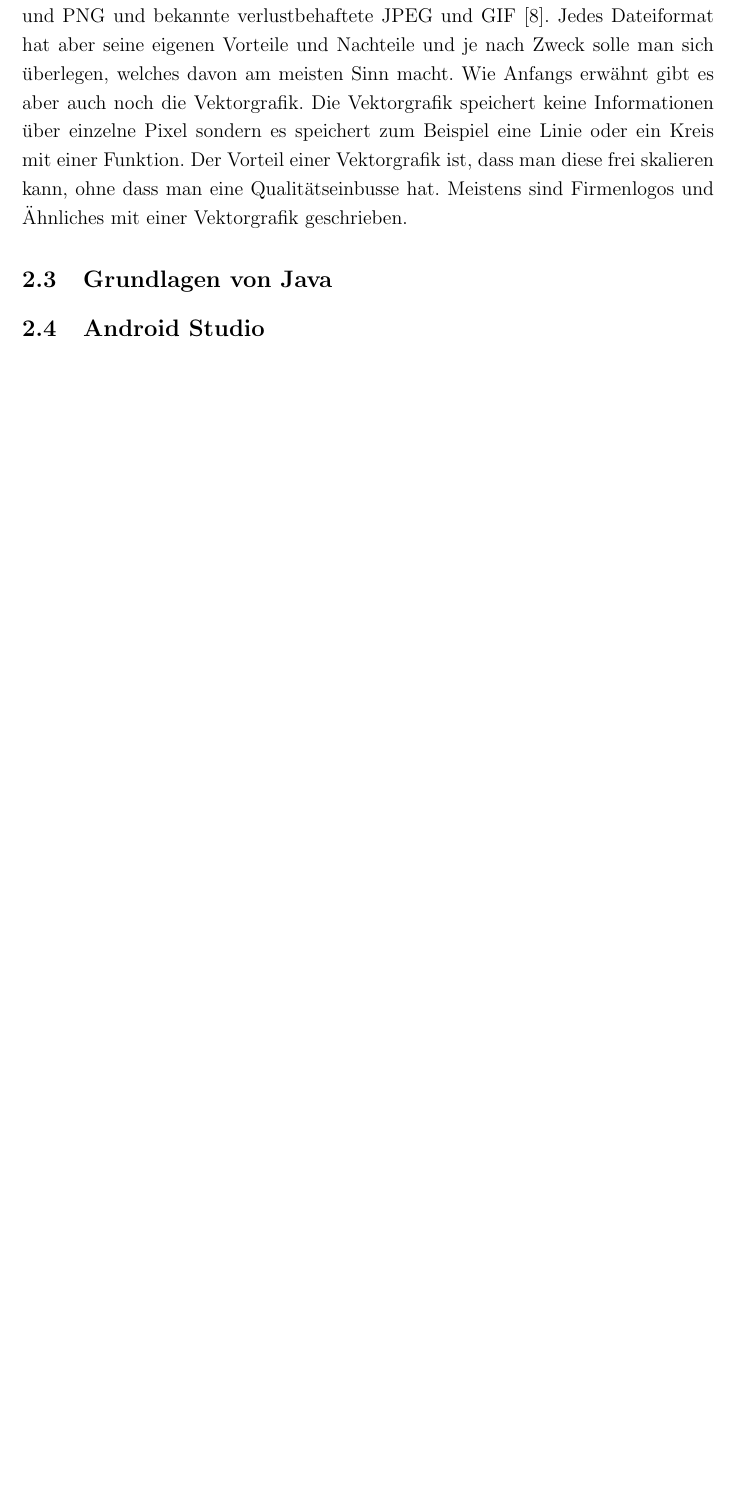
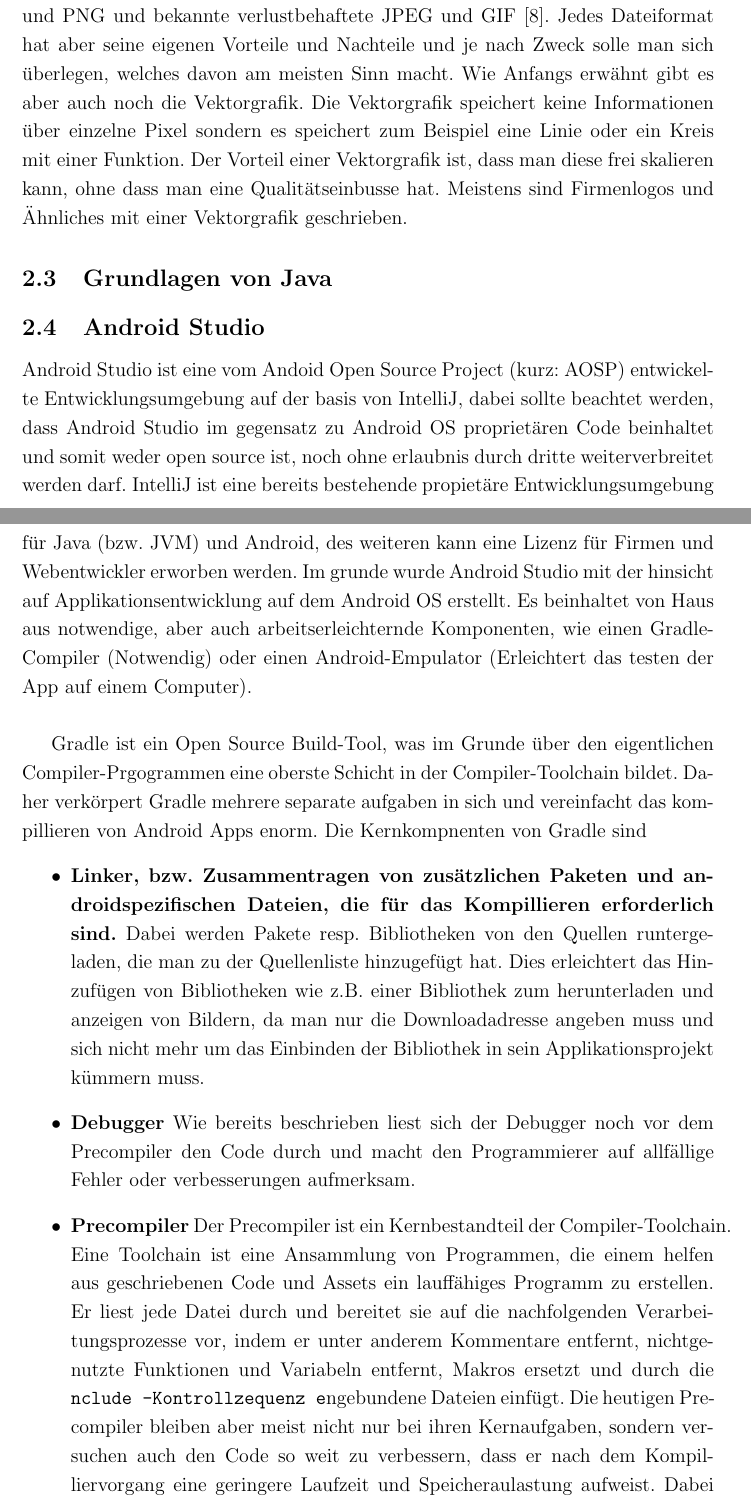
Before and after one commit to Magic2Brain/PU-schriftliche-Arbeit, a LaTeX document (PU-Main.tex, which reads Content/android_studio.tex): part of page 16 of 21 before the commit and two parts of pages 16 and 17 of 24 after it, the two joined at a grey line, cut so that both start at the same text, the shorter picture padded with empty space. Compiled offline with pdfLaTeX.

Commit message:
androis studio

```diff
--- a/Content/android_studio.tex
+++ b/Content/android_studio.tex
@@ -0,0 +1,18 @@
+Android Studio ist eine vom Andoid Open Source Project (kurz: AOSP) entwickelte Entwicklungsumgebung auf der basis von IntelliJ, dabei sollte beachtet werden, dass Android Studio im gegensatz zu Android OS
+proprietären Code beinhaltet und somit weder open source ist, noch ohne erlaubnis durch dritte weiterverbreitet werden darf.
+IntelliJ ist eine bereits bestehende propietäre Entwicklungsumgebung für Java (bzw. JVM) und Android, des weiteren kann eine Lizenz für Firmen und Webentwickler erworben werden.
+Im grunde wurde Android Studio mit der hinsicht auf Applikationsentwicklung auf dem Android OS erstellt. Es beinhaltet von Haus aus notwendige, aber auch arbeitserleichternde Komponenten, wie
+einen Gradle-Compiler (Notwendig) oder einen Android-Empulator (Erleichtert das testen der App auf einem Computer).\\
+
+Gradle ist ein Open Source Build-Tool, was im Grunde über den eigentlichen Compiler-Prgogrammen eine oberste Schicht in der Compiler-Toolchain bildet. Daher verkörpert Gradle mehrere separate aufgaben in sich und vereinfacht das kompillieren von Android Apps enorm.
+Die Kernkompnenten von Gradle sind
+\begin{itemize}
+\item \textbf{Linker, bzw. Zusammentragen von zusätzlichen Paketen und androidspezifischen Dateien, die für das Kompillieren erforderlich sind.} Dabei werden Pakete resp. Bibliotheken von den Quellen runtergeladen,
+die man zu der Quellenliste hinzugefügt hat. Dies erleichtert das Hinzufügen von Bibliotheken wie z.B. einer Bibliothek zum herunterladen und anzeigen von Bildern, da man nur die Downloadadresse angeben muss
+und sich nicht mehr um das Einbinden der Bibliothek in sein Applikationsprojekt kümmern muss.
+
+\item \textbf{Debugger} Wie bereits beschrieben liest sich der Debugger noch vor dem Precompiler den Code durch und macht den Programmierer auf allfällige Fehler oder verbesserungen aufmerksam.
+
+\item \textbf{Precompiler} Der Precompiler ist ein Kernbestandteil der Compiler-Toolchain. Eine Toolchain ist eine Ansammlung von Programmen, die einem helfen aus geschriebenen Code und Assets ein lauffähiges
+Programm zu erstellen. Er liest jede Datei durch und bereitet sie auf die nachfolgenden Verarbeitungsprozesse vor, indem er unter anderem Kommentare entfernt, nichtgenutzte Funktionen und Variabeln entfernt, Makros ersetzt und durch die \verb include -Kontrollzequenz eingebundene Dateien einfügt. Die heutigen Precompiler bleiben aber meist nicht nur bei ihren Kernaufgaben, sondern versuchen auch den Code so weit zu verbessern,
+dass er nach dem Kompilliervorgang eine geringere Laufzeit und Speicheraulastung aufweist. Dabei ist aber zu beachten dass Compiler und Precompiler sehr eng miteinander zusammenarbeiten.
```
Also changed, not shown: PU-Main.tex (+2 -0 lines), References/android_studio.tex (added, +3 -0 lines), Pictures/AndroidStudio_GUI.png (added), compiled/PU-Main.pdf, Content/android_studio.tex (16 more changed lines), 8 other files.
